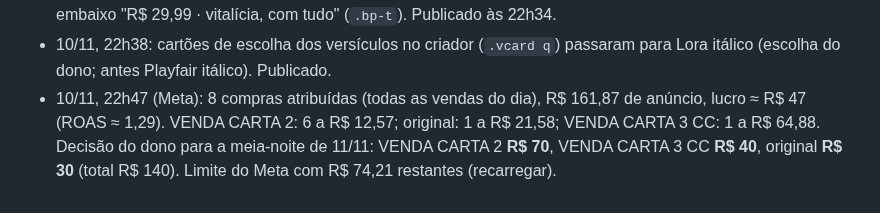
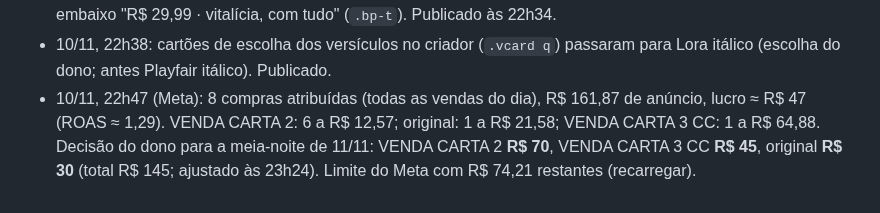
Before and after one commit to gustbeni/carta-com-proposito, a Markdown page: CLAUDE.md, the part around the change. Rendered like a GitHub page.

Commit message:
Ajusta orçamento de 11/11 nas notas [skip netlify]
Co-Authored-By: Claude Opus 5.5 <noreply@anthropic.com>
Claude-Session: https://claude.ai/code/session_01LYePSzb7HMuQM6BRFnq8LY

```diff
--- a/CLAUDE.md
+++ b/CLAUDE.md
@@ -174,4 +174,4 @@ Abra o `public/index.html` gerado no navegador e use "Ver prévia carta Premium"
 - 10/11, 22h23: dia com 8 vendas (R$ 208,89; 3 Premium, 3 Padrão + vitalícia, 2 Padrão; 1 no cartão) e R$ 158,40 de anúncio, lucro ≈ R$ 50 (ROAS ≈ 1,32). VENDA CARTA 2: 5 a R$ 14,73; VENDA CARTA 3 CC: 1 a R$ 63,63 (caiu muito depois do melhor dia); original: 1 a R$ 21,14 (vendeu, então não pausa). Sugestão para a meia-noite de 11/11: VENDA CARTA 2 R$ 70, VENDA CARTA 3 CC R$ 40, original R$ 22 (total ≈ R$ 132). Restavam R$ 77,30 no limite do Meta (recarregar).
 - 10/11, 22h30: nos adicionais, o botão dourado "QUERO A VERSÃO PREMIUM · R$ 29,99" (`#barPrem`, `refreshBar`) aparece também quando a soma da Padrão com os adicionais chega no preço da Premium (antes, só com todos marcados). Texto do botão centralizado e mais fino: "QUERO A VERSÃO PREMIUM" e embaixo "R$ 29,99 · vitalícia, com tudo" (`.bp-t`). Publicado às 22h34.
 - 10/11, 22h38: cartões de escolha dos versículos no criador (`.vcard q`) passaram para Lora itálico (escolha do dono; antes Playfair itálico). Publicado.
-- 10/11, 22h47 (Meta): 8 compras atribuídas (todas as vendas do dia), R$ 161,87 de anúncio, lucro ≈ R$ 47 (ROAS ≈ 1,29). VENDA CARTA 2: 6 a R$ 12,57; original: 1 a R$ 21,58; VENDA CARTA 3 CC: 1 a R$ 64,88. Decisão do dono para a meia-noite de 11/11: VENDA CARTA 2 **R$ 70**, VENDA CARTA 3 CC **R$ 40**, original **R$ 30** (total R$ 140). Limite do Meta com R$ 74,21 restantes (recarregar).
+- 10/11, 22h47 (Meta): 8 compras atribuídas (todas as vendas do dia), R$ 161,87 de anúncio, lucro ≈ R$ 47 (ROAS ≈ 1,29). VENDA CARTA 2: 6 a R$ 12,57; original: 1 a R$ 21,58; VENDA CARTA 3 CC: 1 a R$ 64,88. Decisão do dono para a meia-noite de 11/11: VENDA CARTA 2 **R$ 70**, VENDA CARTA 3 CC **R$ 45**, original **R$ 30** (total R$ 145; ajustado às 23h24). Limite do Meta com R$ 74,21 restantes (recarregar).
```
